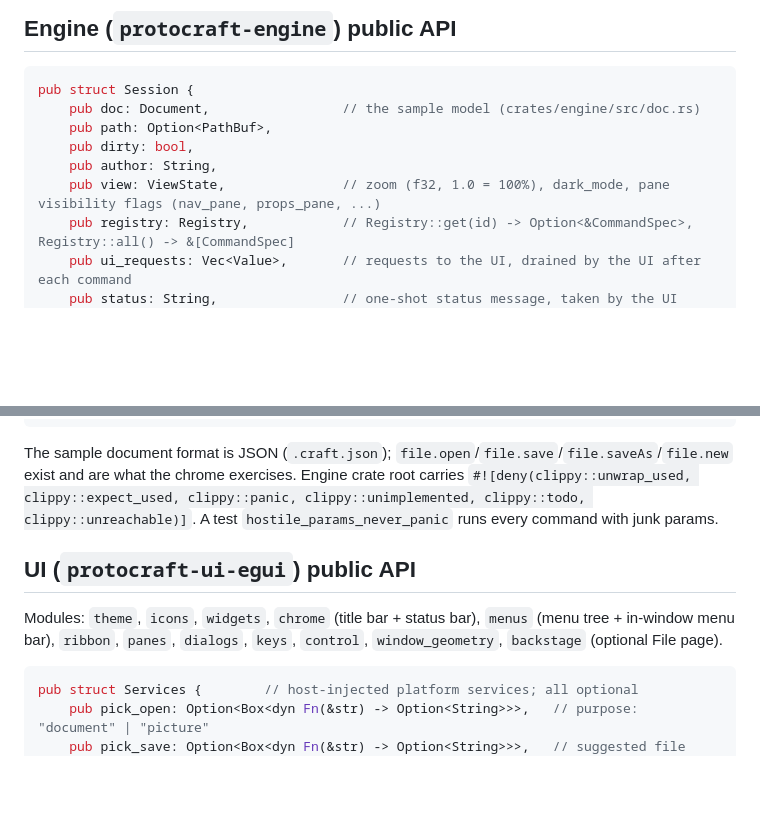
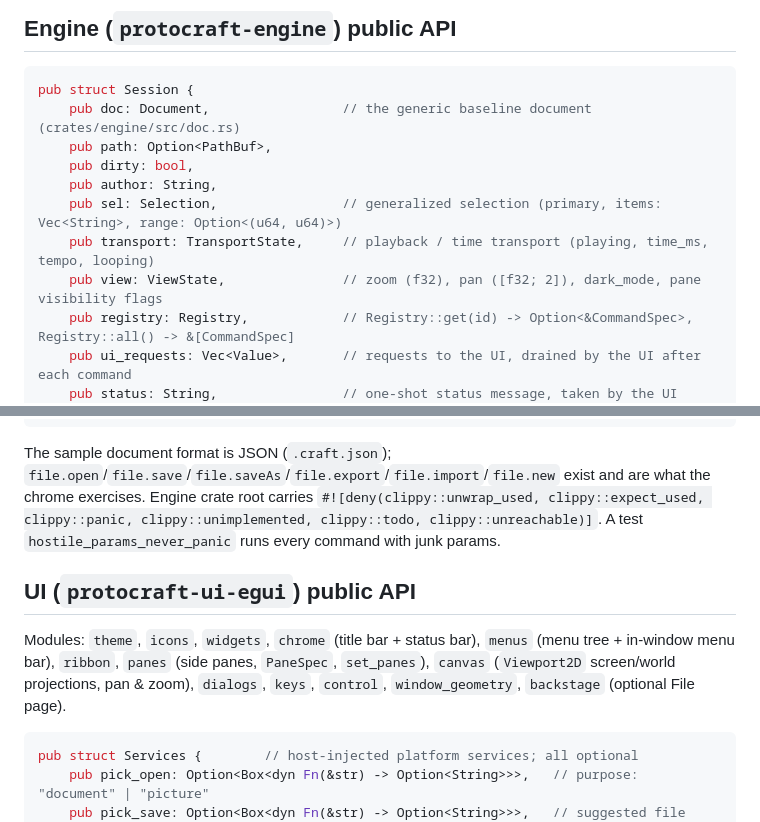
Before and after one commit to prxnvt/VizCraft, a Markdown page: docs/architecture.md, 2 parts joined by grey strips. Rendered like a GitHub page; blank space fills up the shorter version.

````diff
--- a/docs/architecture.md
+++ b/docs/architecture.md
@@ -53,11 +53,13 @@ Command id prefixes: `file.*`, `edit.*`, `view.*`, `insert.*`, `format.*`, `wind
 
 ```rust
 pub struct Session {
-    pub doc: Document,                 // the sample model (crates/engine/src/doc.rs)
+    pub doc: Document,                 // the generic baseline document (crates/engine/src/doc.rs)
     pub path: Option<PathBuf>,
     pub dirty: bool,
     pub author: String,
-    pub view: ViewState,               // zoom (f32, 1.0 = 100%), dark_mode, pane visibility flags (nav_pane, props_pane, ...)
+    pub sel: Selection,                // generalized selection (primary, items: Vec<String>, range: Option<(u64, u64)>)
+    pub transport: TransportState,     // playback / time transport (playing, time_ms, tempo, looping)
+    pub view: ViewState,               // zoom (f32), pan ([f32; 2]), dark_mode, pane visibility flags
     pub registry: Registry,            // Registry::get(id) -> Option<&CommandSpec>, Registry::all() -> &[CommandSpec]
     pub ui_requests: Vec<Value>,       // requests to the UI, drained by the UI after each command
     pub status: String,                // one-shot status message, taken by the UI
@@ -74,7 +76,7 @@ pub mod io { pub fn save_bytes(name: &str, doc: &Document) -> Result<Vec<u8>, En
 pub mod sample { pub fn sample_document() -> Document; }
 ```
 
-The sample document format is JSON (`.craft.json`); `file.open`/`file.save`/`file.saveAs`/`file.new`
+The sample document format is JSON (`.craft.json`); `file.open`/`file.save`/`file.saveAs`/`file.export`/`file.import`/`file.new`
 exist and are what the chrome exercises. Engine crate root carries
 `#![deny(clippy::unwrap_used, clippy::expect_used, clippy::panic, clippy::unimplemented, clippy::todo, clippy::unreachable)]`.
 A test `hostile_params_never_panic` runs every command with junk params.
@@ -82,7 +84,8 @@ A test `hostile_params_never_panic` runs every command with junk params.
 ## UI (`protocraft-ui-egui`) public API
 
 Modules: `theme`, `icons`, `widgets`, `chrome` (title bar + status bar), `menus` (menu tree +
-in-window menu bar), `ribbon`, `panes`, `dialogs`, `keys`, `control`, `window_geometry`,
+in-window menu bar), `ribbon`, `panes` (side panes, `PaneSpec`, `set_panes`), `canvas` (`Viewport2D`
+screen/world projections, pan & zoom), `dialogs`, `keys`, `control`, `window_geometry`,
 `backstage` (optional File page).
 
 ```rust
````
Also changed, not shown: ROADMAP.md (+14 -2 lines).
